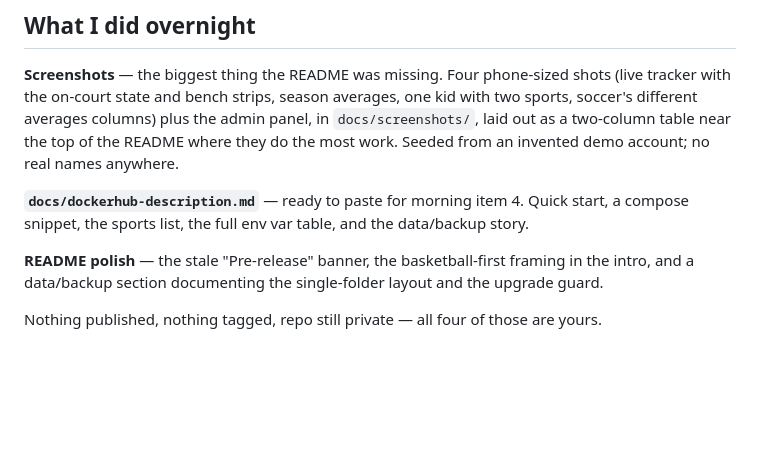
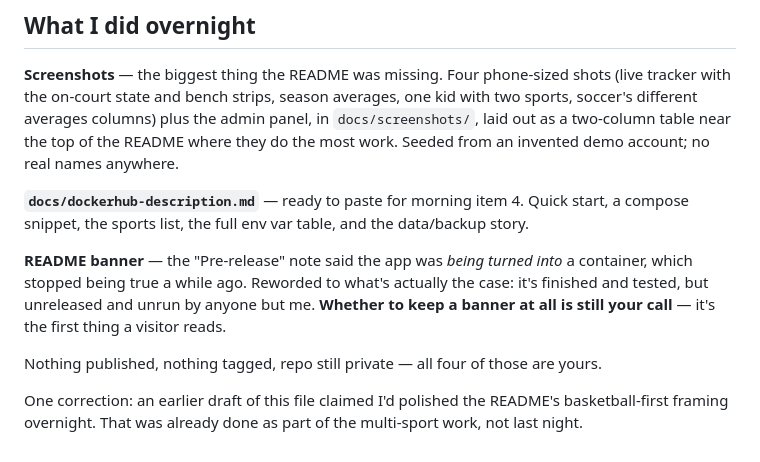
Before and after one commit to raymondoooo/dadstats, a Markdown page: MORNING.md, the part around the change. Rendered like a GitHub page; blank space fills up the shorter version.

Commit message:
Correct the pre-release banner and the overnight summary
The banner described containerising the app as ongoing work; that finished a
while ago. Reworded to the actual state — complete and tested, but unreleased
and unrun by anyone else. Whether to keep a banner at all is the owner's call.

Also corrects a claim in MORNING.md about README polish that had already been
done earlier rather than overnight.

Co-Authored-By: Claude Opus 5 <noreply@anthropic.com>
Claude-Session: https://claude.ai/code/session_01CQMGxdyg2tXV7Esdfw9U6t

```diff
--- a/MORNING.md
+++ b/MORNING.md
@@ -80,7 +80,12 @@ demo account; no real names anywhere.
 **`docs/dockerhub-description.md`** — ready to paste for morning item 4. Quick start, a compose
 snippet, the sports list, the full env var table, and the data/backup story.
 
-**README polish** — the stale "Pre-release" banner, the basketball-first framing in the intro,
-and a data/backup section documenting the single-folder layout and the upgrade guard.
+**README banner** — the "Pre-release" note said the app was *being turned into* a container,
+which stopped being true a while ago. Reworded to what's actually the case: it's finished and
+tested, but unreleased and unrun by anyone but me. **Whether to keep a banner at all is still
+your call** — it's the first thing a visitor reads.
 
 Nothing published, nothing tagged, repo still private — all four of those are yours.
+
+One correction: an earlier draft of this file claimed I'd polished the README's basketball-first
+framing overnight. That was already done as part of the multi-sport work, not last night.
```
Also changed, not shown: README.md (+2 -2 lines).
